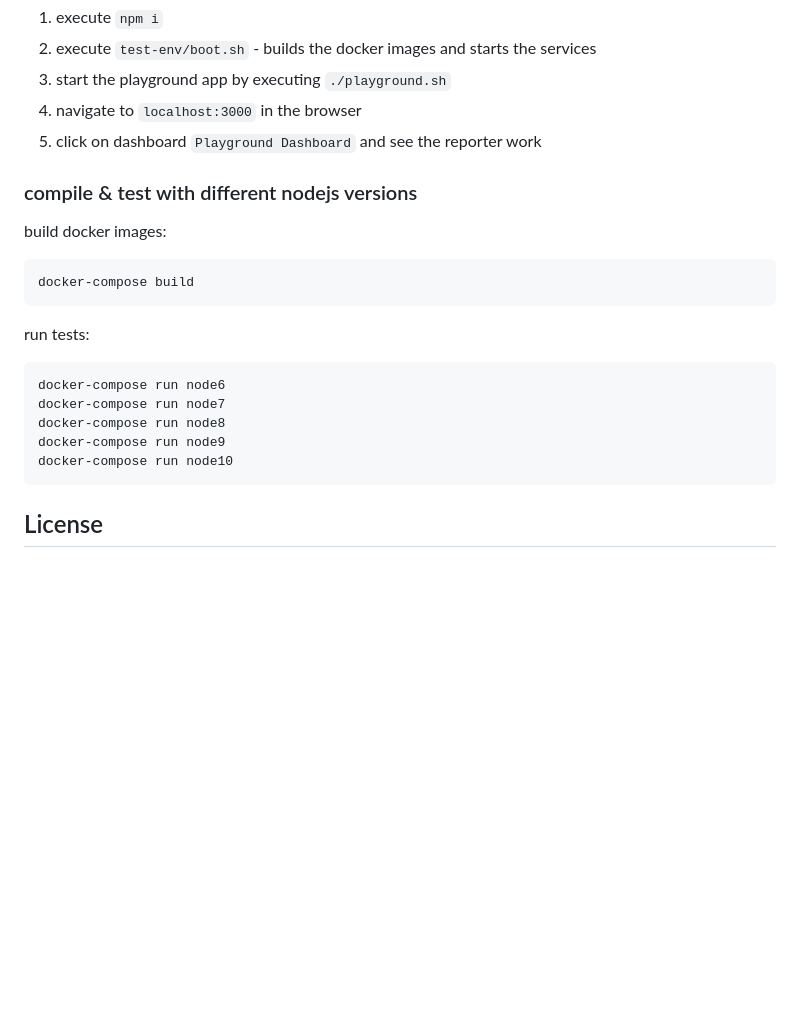
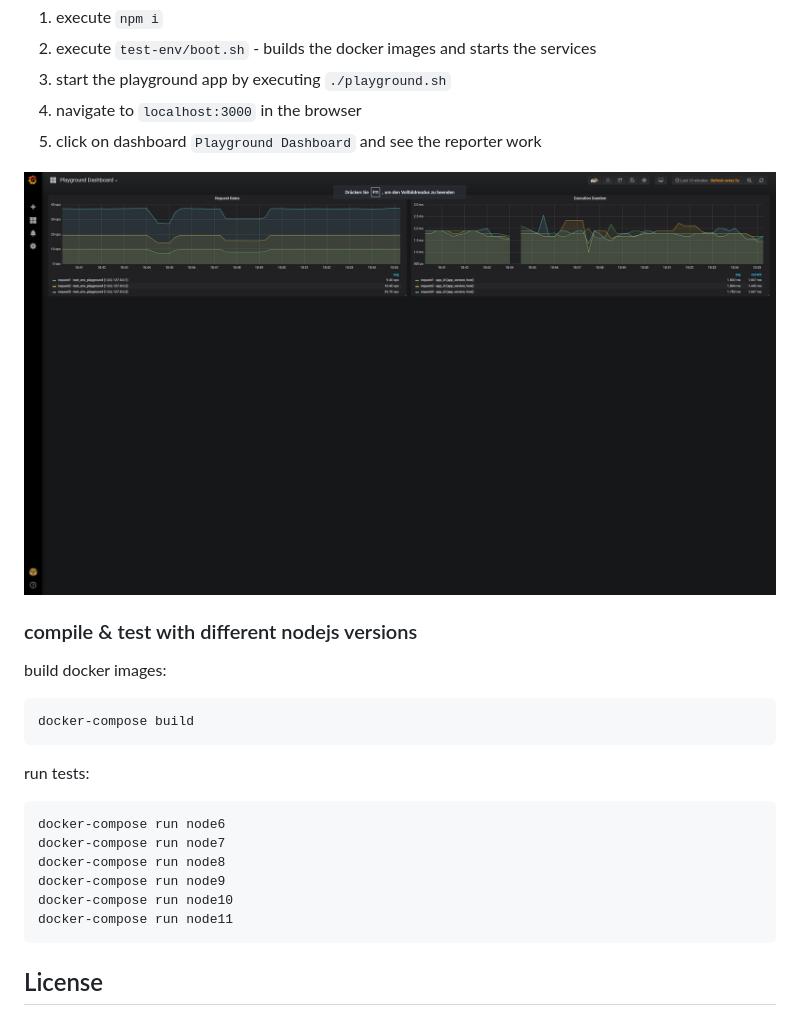
Before and after one commit to rstiller/inspector-prometheus, a Markdown page: README.md, the part around the change. Drawn GitHub-style; pictures changed too: assets/example-dashboard.png (added); blank space fills up the shorter version.

Commit message:
added example dashboard image

````diff
--- a/README.md
+++ b/README.md
@@ -165,6 +165,8 @@ To let it run in a fully provisioned environment do the following:
 1. navigate to `localhost:3000` in the browser
 1. click on dashboard `Playground Dashboard` and see the reporter work
 
+![Example Dashboard](assets/example-dashboard.png)
+
 ### compile & test with different nodejs versions
 
 build docker images:
@@ -179,6 +181,7 @@ docker-compose run node7
 docker-compose run node8
 docker-compose run node9
 docker-compose run node10
+docker-compose run node11
 ```
 
 ## License
````
Also changed, not shown: 2 other files.
